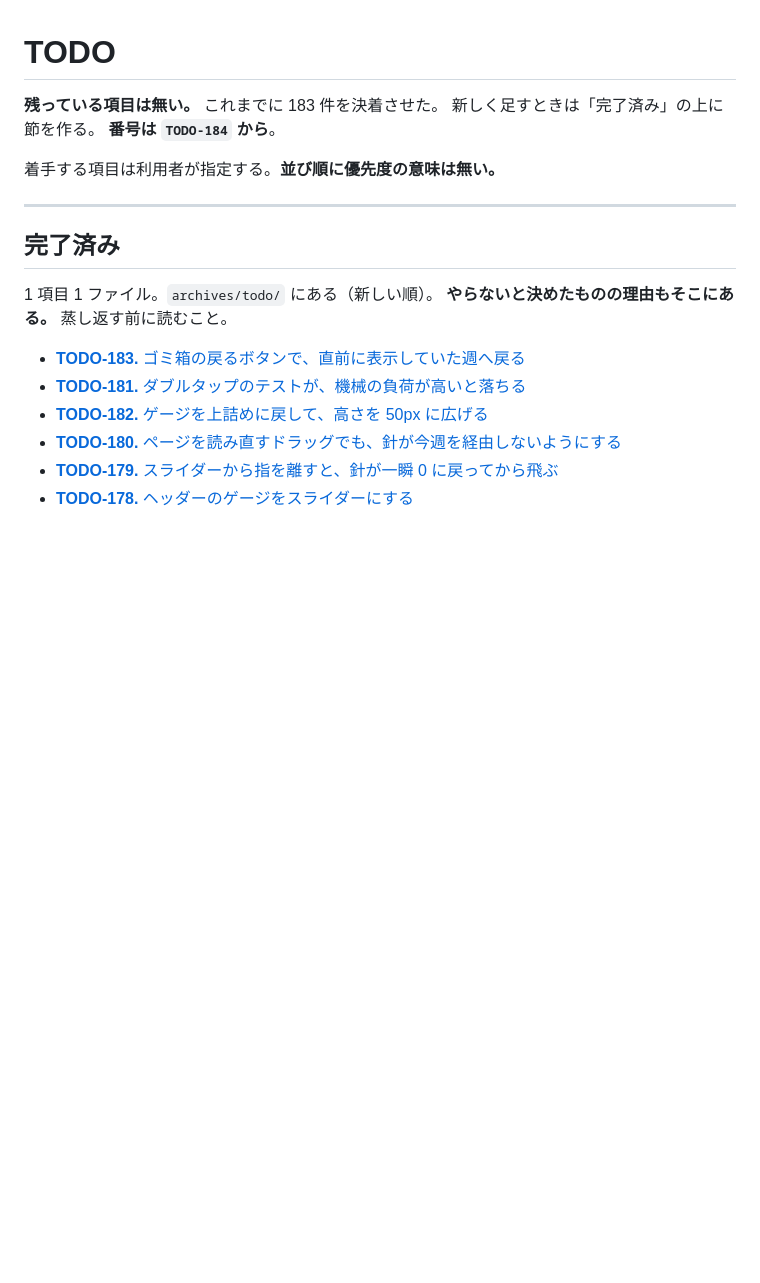
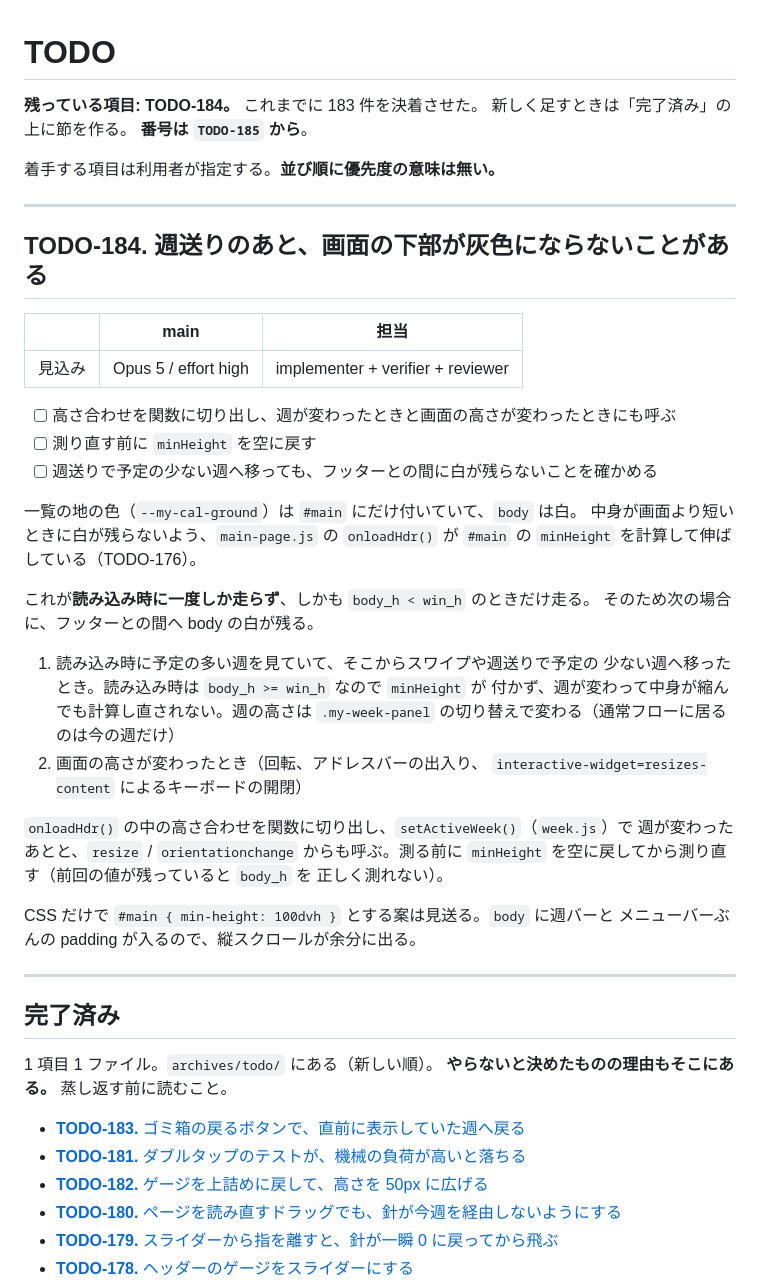
Before and after one commit to ytani01/ytsched, a Markdown page: TODO.md, the part around the change. Drawn GitHub-style; blank space fills up the shorter version.

Commit message:
docs(todo): 週送りのあと画面の下部が灰色にならない件を TODO-184 として立てる
Co-Authored-By: Claude Opus 5 <noreply@anthropic.com>
Claude-Session: https://claude.ai/code/session_01FD771NvRmvNhWC9muFNSxh

```diff
--- a/TODO.md
+++ b/TODO.md
@@ -1,10 +1,44 @@
 # TODO
 
-**残っている項目は無い。** これまでに 183 件を決着させた。
+**残っている項目: TODO-184。** これまでに 183 件を決着させた。
 新しく足すときは「完了済み」の上に節を作る。
-**番号は `TODO-184` から**。
+**番号は `TODO-185` から**。
 
 着手する項目は利用者が指定する。**並び順に優先度の意味は無い。**
+
+---
+
+## TODO-184. 週送りのあと、画面の下部が灰色にならないことがある
+
+|      | main | 担当 |
+|------|------|------|
+| 見込み | Opus 5 / effort high | implementer + verifier + reviewer |
+
+- [ ] 高さ合わせを関数に切り出し、週が変わったときと画面の高さが変わったときにも呼ぶ
+- [ ] 測り直す前に `minHeight` を空に戻す
+- [ ] 週送りで予定の少ない週へ移っても、フッターとの間に白が残らないことを確かめる
+
+一覧の地の色（`--my-cal-ground`）は `#main` にだけ付いていて、`body` は白。
+中身が画面より短いときに白が残らないよう、`main-page.js` の `onloadHdr()` が
+`#main` の `minHeight` を計算して伸ばしている（TODO-176）。
+
+これが**読み込み時に一度しか走らず**、しかも `body_h < win_h` のときだけ走る。
+そのため次の場合に、フッターとの間へ body の白が残る。
+
+1. 読み込み時に予定の多い週を見ていて、そこからスワイプや週送りで予定の
+   少ない週へ移ったとき。読み込み時は `body_h >= win_h` なので `minHeight` が
+   付かず、週が変わって中身が縮んでも計算し直されない。週の高さは
+   `.my-week-panel` の切り替えで変わる（通常フローに居るのは今の週だけ）
+2. 画面の高さが変わったとき（回転、アドレスバーの出入り、
+   `interactive-widget=resizes-content` によるキーボードの開閉）
+
+`onloadHdr()` の中の高さ合わせを関数に切り出し、`setActiveWeek()`（`week.js`）で
+週が変わったあとと、`resize` / `orientationchange` からも呼ぶ。測る前に
+`minHeight` を空に戻してから測り直す（前回の値が残っていると `body_h` を
+正しく測れない）。
+
+CSS だけで `#main { min-height: 100dvh }` とする案は見送る。`body` に週バーと
+メニューバーぶんの padding が入るので、縦スクロールが余分に出る。
 
 ---
 
```
